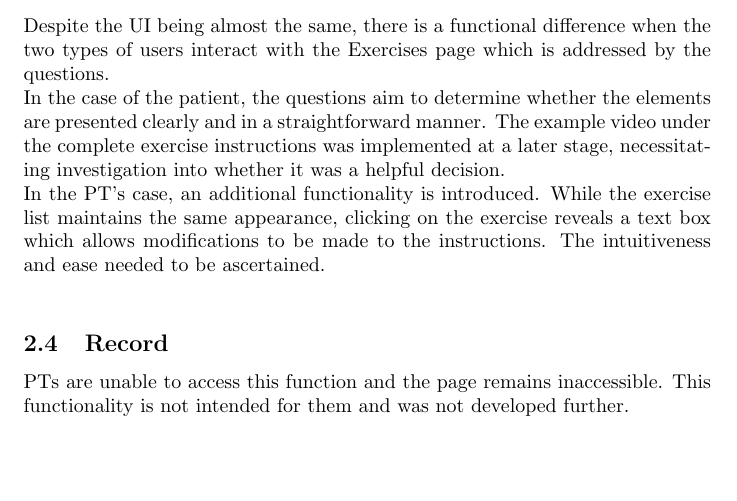
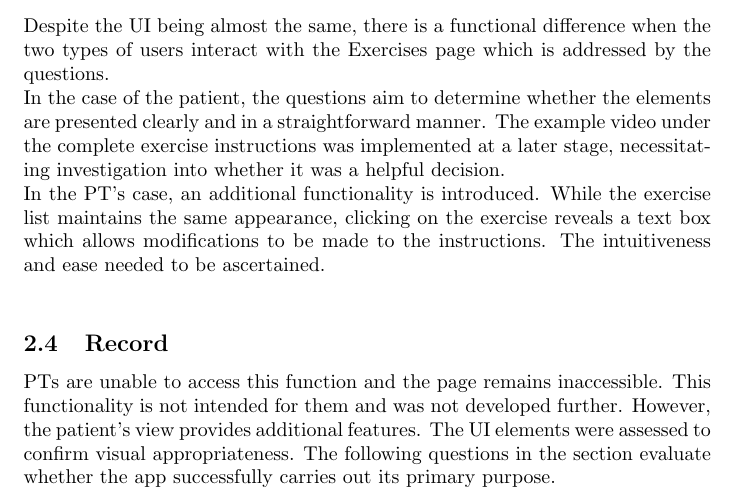
Before and after one commit to M9Huynh/technically-functional, a LaTeX document (docs/Extras/UsabilityTesting/QuestionExplanations.tex): part of page 4 of 4, cut so that both start at the same text, the shorter picture padded with empty space. Compiled offline with pdfLaTeX.

Commit message:
idk what im committing here

```diff
--- a/docs/Extras/UsabilityTesting/QuestionExplanations.tex
+++ b/docs/Extras/UsabilityTesting/QuestionExplanations.tex
@@ -61,8 +61,16 @@ exercise reveals a text box which allows modifications to be made to the instruc
 \subsection{Record}
 PTs are unable to access this function and the page remains inaccessible. This functionality is not intended for them and was not
 developed further.
+However, the patient's view provides additional features. The UI elements were assessed to confirm visual appropriateness.
+The following questions in the section evaluate whether the app successfully carries out its primary purpose.
+
+
+%TODO Feedback page
 
 
 
 
+%TODO post
+
+
 \end{document}
```
Also changed, not shown: docs/Extras/UsabilityTesting/QuestionExplanations.pdf, docs/Extras/UsabilityTesting/QuestionExplanations.tex (2 more changed lines).
